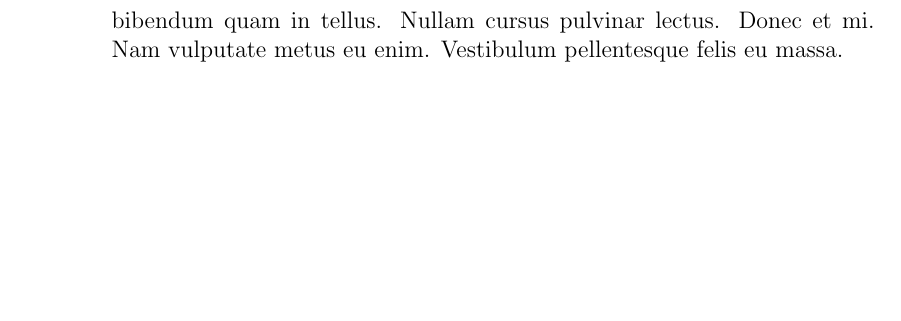
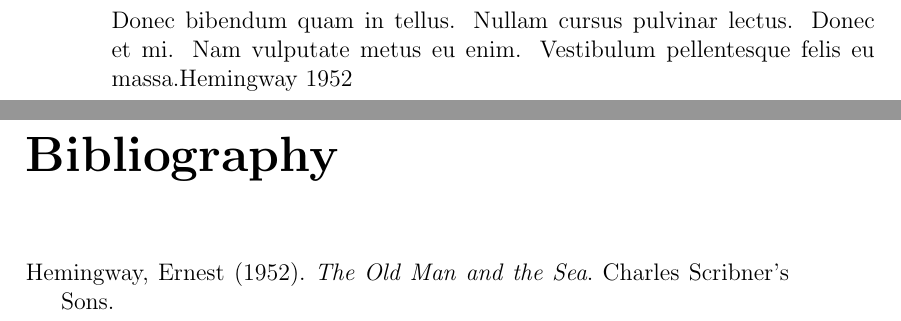
Before and after one commit to fmcd01/JamesMcDonald, a LaTeX book (main.tex, which reads bibliography/references.bib, chapters/chapter1.tex, preamble.tex): part of page 4 of 9 before the commit and two parts of pages 4 and 9 of 11 after it, the two joined at a grey line, cut so that both start at the same text, the shorter picture padded with empty space. Compiled offline with pdfLaTeX.

Commit message:
Ad bibliography support

```diff
--- /dev/null
+++ b/bibliography/references.bib
@@ -0,0 +1,6 @@
+@book{example,
+  title     = {The Old Man and the Sea},
+  author    = {Hemingway, Ernest},
+  year      = 1952,
+  publisher = {Charles Scribner's Sons}
+}
--- a/chapters/chapter1.tex
+++ b/chapters/chapter1.tex
@@ -1,3 +1,3 @@
 \chapter{Introduction}
 
-\lipsum[1-3]\index{Introduction}
+\lipsum[1-3]\index{Introduction}\cite{example}
--- a/preamble.tex
+++ b/preamble.tex
@@ -1,7 +1,8 @@
-\usepackage{lipsum} % Include the lipsum package
-
+\usepackage{lipsum} % For dummy text
+\usepackage[backend=biber,style=authoryear]{biblatex} % For bibliography
 \title{James, Mary \& Alexander McDonald}
 \author{Francois McDonald}
 \date{\today}
 
 \makeindex
+\addbibresource{bibliography/references.bib} % Add bibliography file
```
Also changed, not shown: main.tex (+1 -0 lines), main.pdf.
